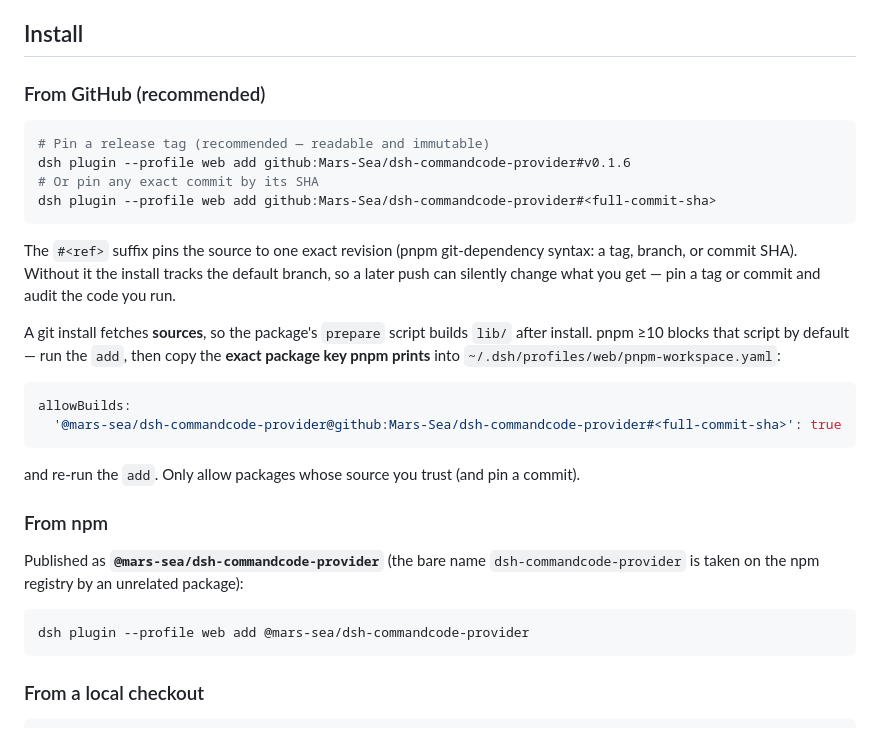
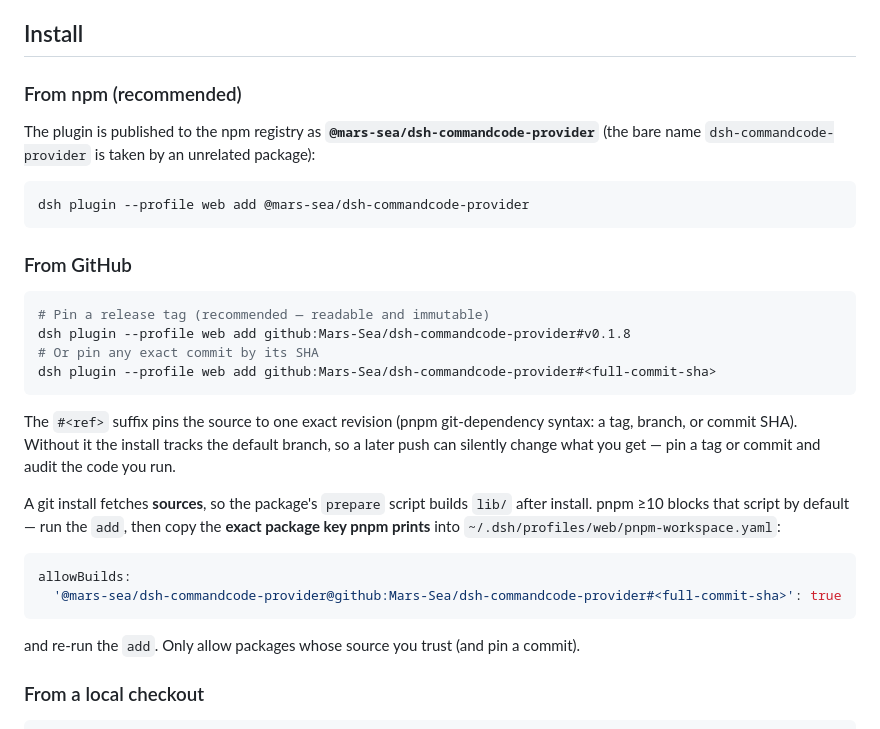
Before and after one commit to Mars-Sea/dsh-commandcode-provider, a Markdown page: README.md, the part around one of its changes. Rendered like a GitHub page.

````diff
--- a/README.md
+++ b/README.md
@@ -31,11 +31,19 @@ cmd login        # macOS/Linux; native Windows: cmdc login
 
 ## Install
 
-### From GitHub (recommended)
+### From npm (recommended)
+
+The plugin is published to the npm registry as **`@mars-sea/dsh-commandcode-provider`** (the bare name `dsh-commandcode-provider` is taken by an unrelated package):
+
+```sh
+dsh plugin --profile web add @mars-sea/dsh-commandcode-provider
+```
+
+### From GitHub
 
 ```sh
 # Pin a release tag (recommended — readable and immutable)
-dsh plugin --profile web add github:Mars-Sea/dsh-commandcode-provider#v0.1.6
+dsh plugin --profile web add github:Mars-Sea/dsh-commandcode-provider#v0.1.8
 # Or pin any exact commit by its SHA
 dsh plugin --profile web add github:Mars-Sea/dsh-commandcode-provider#<full-commit-sha>
 ```
@@ -50,14 +58,6 @@ allowBuilds:
 ```
 
 and re-run the `add`. Only allow packages whose source you trust (and pin a commit).
-
-### From npm
-
-Published as **`@mars-sea/dsh-commandcode-provider`** (the bare name `dsh-commandcode-provider` is taken on the npm registry by an unrelated package):
-
-```sh
-dsh plugin --profile web add @mars-sea/dsh-commandcode-provider
-```
 
 ### From a local checkout
 
````
Also changed, not shown: other parts of README.md (+28 -1 lines), CHANGELOG.md (+2 -0 lines), README.zh-CN.md (+37 -11 lines).
